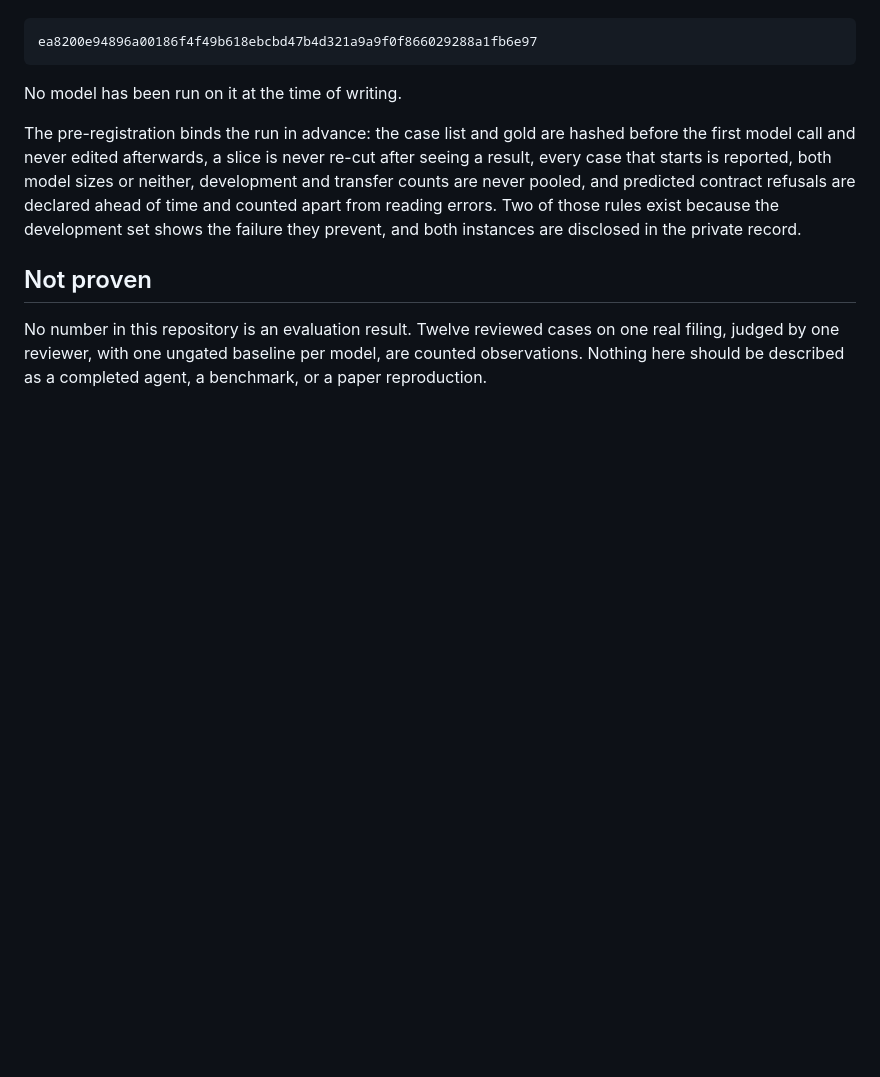
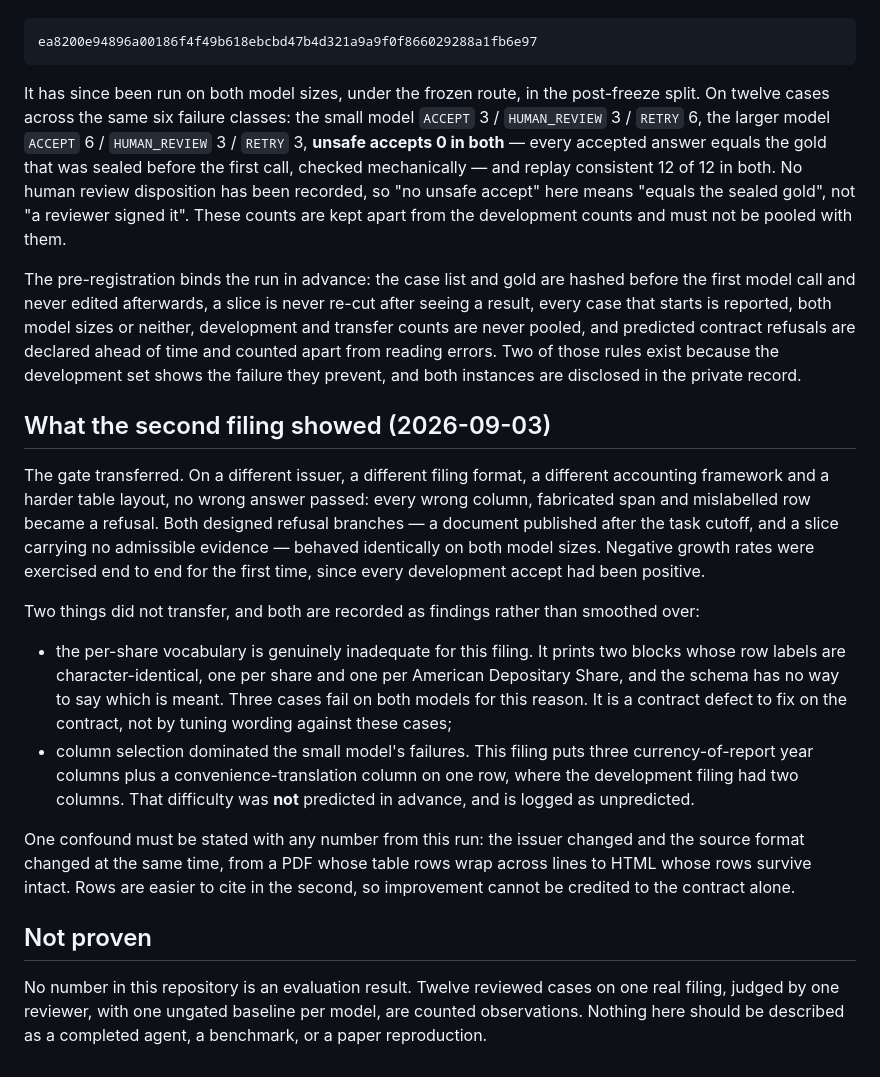
Before and after one commit to IanHu0508/FinResearchOps, a Markdown page: docs/status.md, the part around the change. Drawn GitHub-style; blank space fills up the shorter version.

Commit message:
Record the post-freeze transfer evaluation counts
Twelve cases on a second issuer, run under the frozen route in the post-freeze
split, on both model sizes. The small model accepted 3, the larger 6; unsafe
accepts 0 in both, with every accepted answer equal to gold that was sealed and
hash-published before the first model call; replay consistent 12 of 12 in both.

The gate transferred: on a different issuer, filing format, accounting framework
and table layout, no wrong answer passed, and both designed refusal branches
behaved identically on both models. Two things did not, and both are recorded as
findings: the per-share vocabulary cannot distinguish the two identically
labelled blocks this filing prints, which fails three cases on both models; and
column selection over a wider table dominated the small model's failures, which
was not predicted in advance and is logged as unpredicted.

Counts only, as the data policy requires. The confound is stated with them: the
issuer and the source format changed together, so improvement is not attributable
to the contract alone, and these counts are not pooled with the development ones.

Co-Authored-By: Claude Opus 5 <noreply@anthropic.com>

```diff
--- a/docs/status.md
+++ b/docs/status.md
@@ -219,7 +219,15 @@ the first model call**, and that hash is recorded here for the same reason:
 
     ea8200e94896a00186f4f49b618ebcbd47b4d321a9a9f0f866029288a1fb6e97
 
-No model has been run on it at the time of writing.
+It has since been run on both model sizes, under the frozen route, in the
+post-freeze split. On twelve cases across the same six failure classes: the small
+model `ACCEPT` 3 / `HUMAN_REVIEW` 3 / `RETRY` 6, the larger model `ACCEPT` 6 /
+`HUMAN_REVIEW` 3 / `RETRY` 3, **unsafe accepts 0 in both** — every accepted answer
+equals the gold that was sealed before the first call, checked mechanically — and
+replay consistent 12 of 12 in both. No human review disposition has been recorded,
+so "no unsafe accept" here means "equals the sealed gold", not "a reviewer signed
+it". These counts are kept apart from the development counts and must not be pooled
+with them.
 
 The pre-registration binds the run in advance: the case list and gold are hashed
 before the first model call and never edited afterwards, a slice is never re-cut
@@ -229,6 +237,34 @@ refusals are declared ahead of time and counted apart from reading errors. Two o
 those rules exist because the development set shows the failure they prevent, and
 both instances are disclosed in the private record.
 
+## What the second filing showed (2026-09-03)
+
+The gate transferred. On a different issuer, a different filing format, a different
+accounting framework and a harder table layout, no wrong answer passed: every wrong
+column, fabricated span and mislabelled row became a refusal. Both designed refusal
+branches — a document published after the task cutoff, and a slice carrying no
+admissible evidence — behaved identically on both model sizes. Negative growth rates
+were exercised end to end for the first time, since every development accept had been
+positive.
+
+Two things did not transfer, and both are recorded as findings rather than smoothed
+over:
+
+- the per-share vocabulary is genuinely inadequate for this filing. It prints two
+  blocks whose row labels are character-identical, one per share and one per American
+  Depositary Share, and the schema has no way to say which is meant. Three cases fail
+  on both models for this reason. It is a contract defect to fix on the contract, not
+  by tuning wording against these cases;
+- column selection dominated the small model's failures. This filing puts three
+  currency-of-report year columns plus a convenience-translation column on one row,
+  where the development filing had two columns. That difficulty was **not** predicted
+  in advance, and is logged as unpredicted.
+
+One confound must be stated with any number from this run: the issuer changed and the
+source format changed at the same time, from a PDF whose table rows wrap across lines
+to HTML whose rows survive intact. Rows are easier to cite in the second, so improvement
+cannot be credited to the contract alone.
+
 ## Not proven
 
 No number in this repository is an evaluation result. Twelve reviewed cases
```
